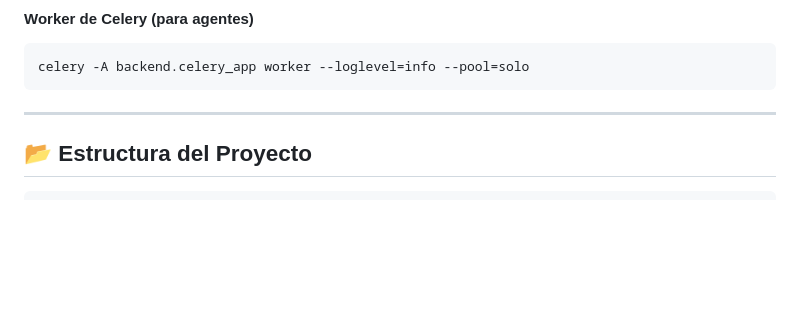
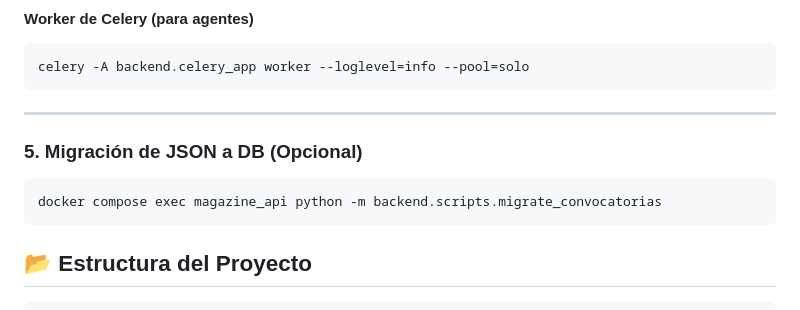
Before and after one commit to carlosDAC2020/Full_Agent_CTM, a Markdown page: Magazine_app/README.md, the part around the change. Rendered like a GitHub page; blank space fills up the shorter version.

Commit message:
comando de migracion

````diff
--- a/Magazine_app/README.md
+++ b/Magazine_app/README.md
@@ -82,6 +82,11 @@ celery -A backend.celery_app worker --loglevel=info --pool=solo
 ```
 
 ---
+### 5. Migración de JSON a DB (Opcional)
+```bash
+docker compose exec magazine_api python -m backend.scripts.migrate_convocatorias
+```
+
 
 ## 📂 Estructura del Proyecto
 
````
